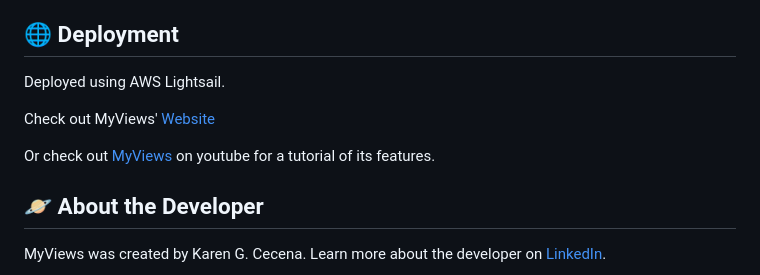
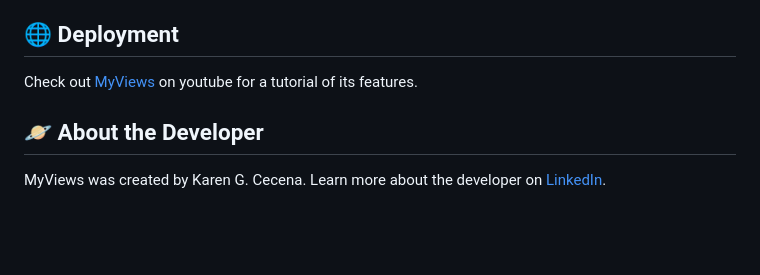
Before and after one commit to karengcecena/MyViews, a Markdown page: README.md, the part around the change. Rendered like a GitHub page; blank space fills up the shorter version.

Commit message:
Remove website link from README.md

```diff
--- a/README.md
+++ b/README.md
@@ -16,11 +16,7 @@
 
 ## 🌐 <a name="deployment"></a>Deployment
 
-Deployed using AWS Lightsail.
-
-Check out MyViews' [Website](http://myviews.link/)
-
-Or check out [MyViews](https://youtu.be/uvLiHigX4Fg) on youtube for a tutorial of its features.
+Check out [MyViews](https://youtu.be/uvLiHigX4Fg) on youtube for a tutorial of its features.
 
 
 ## 🪐 <a name="aboutme"></a>About the Developer
```
